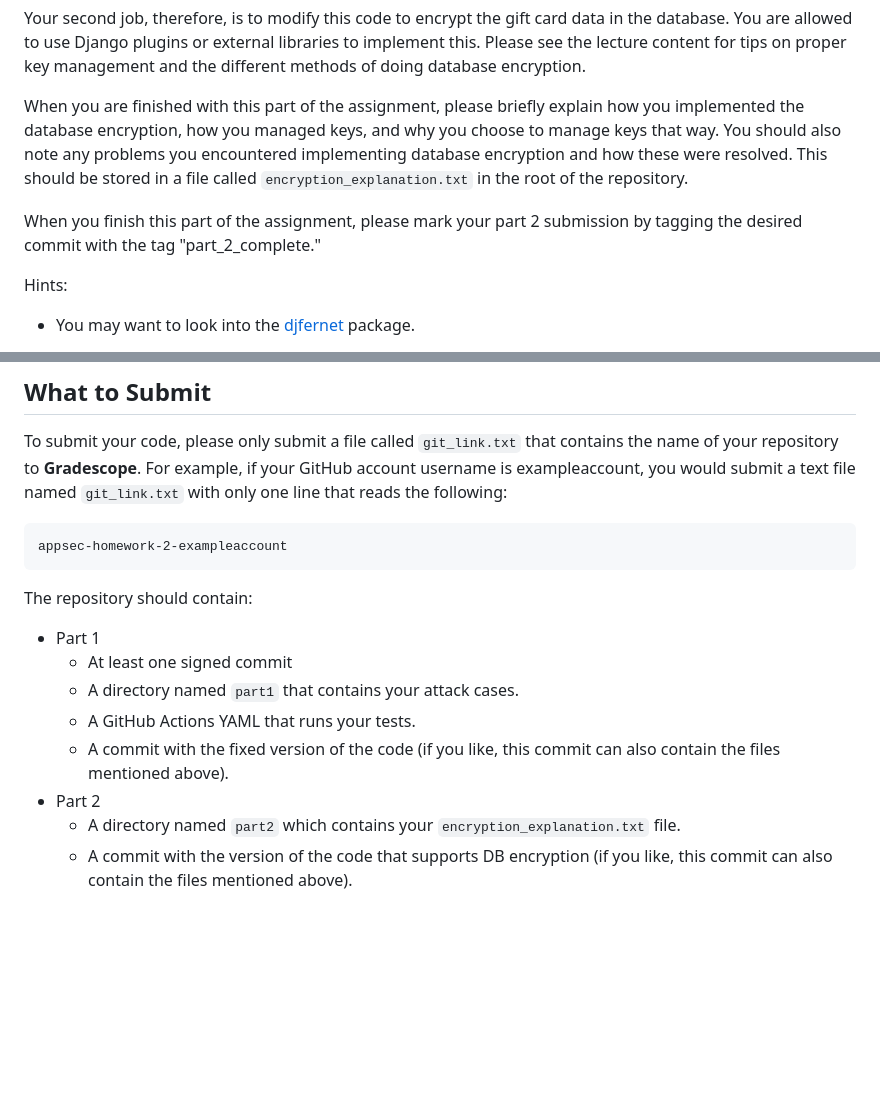
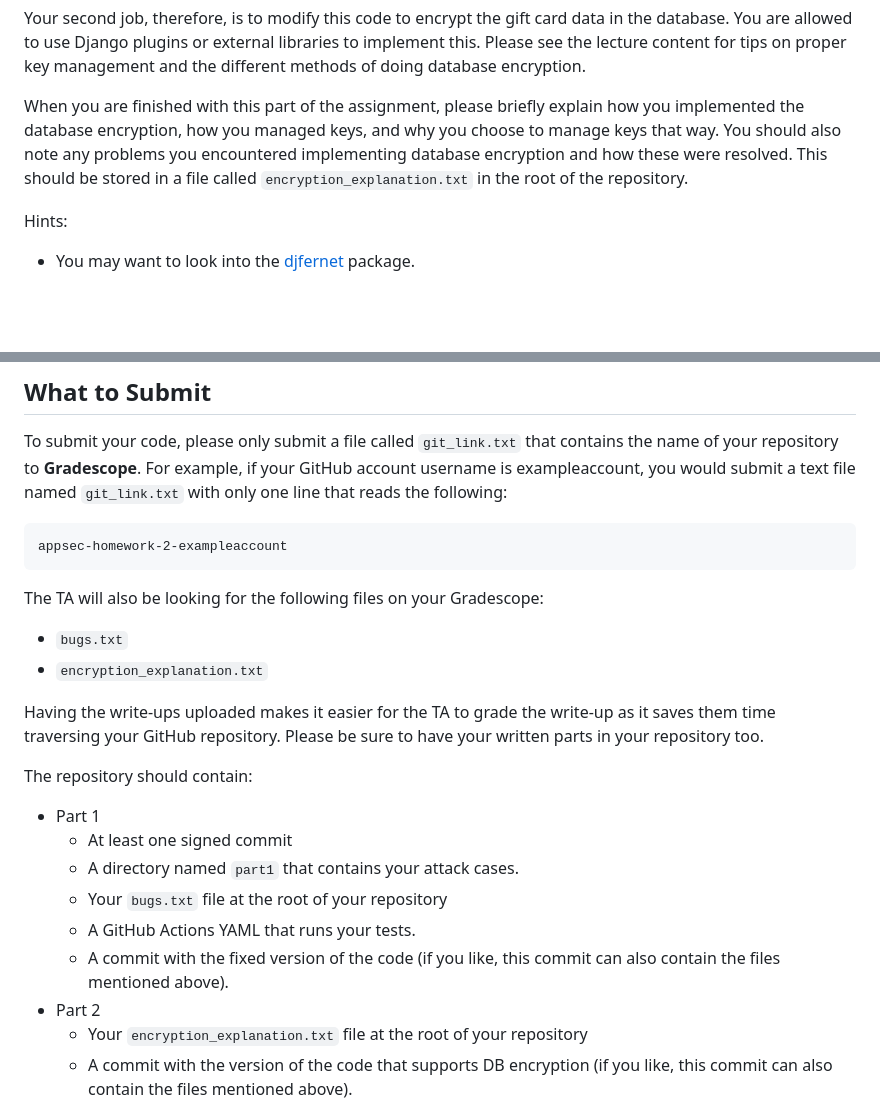
Before and after one commit to NYUAppSec/appsec_hw2, a Markdown page: README.md, 2 parts joined by grey strips. GitHub-like rendering; blank space fills up the shorter version.

Commit message:
Update README.md
I updated the write-up location of the files, and mentioned they should also upload the write-up to save graders time so they can just see the Gradescope UI for the write-up rather than search

```diff
--- a/README.md
+++ b/README.md
@@ -220,9 +220,6 @@ choose to manage keys that way. You should also note any problems you
 encountered implementing database encryption and how these were resolved. This
 should be stored in a file called `encryption_explanation.txt` in the root of the repository.
 
-When you finish this part of the assignment, please mark your part 2
-submission by tagging the desired commit with the tag "part_2_complete."
-
 Hints:
 
 * You may want to look into the [djfernet](https://djfernet.readthedocs.io/en/latest/) package.
@@ -265,17 +262,24 @@ For example, if your GitHub account username is exampleaccount, you would submit
 
     appsec-homework-2-exampleaccount
 
+The TA will also be looking for the following files on your Gradescope:
+* `bugs.txt`
+* `encryption_explanation.txt`
+
+Having the write-ups uploaded makes it easier for the TA to grade the write-up as it saves them time traversing your GitHub repository.
+Please be sure to have your written parts in your repository too.
+
 The repository should contain:
 
 * Part 1
   * At least one signed commit
   * A directory named `part1` that contains your attack cases.
+  * Your `bugs.txt` file at the root of your repository
   * A GitHub Actions YAML that runs your tests.
   * A commit with the fixed version of the code (if you like, this
     commit can also contain the files mentioned above).
 * Part 2
-  * A directory named `part2` which contains your
-    `encryption_explanation.txt` file.
+  * Your `encryption_explanation.txt` file at the root of your repository
   * A commit with the version of the code that supports DB encryption
     (if you like, this commit can also contain the files mentioned above).
 
```
